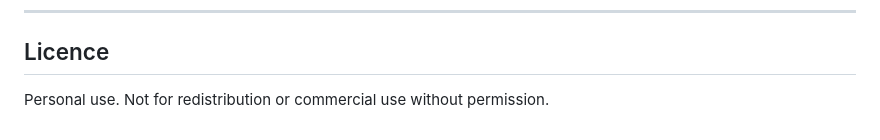
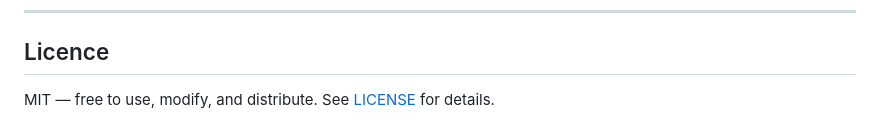
Before and after one commit to Dice-wrld/ClassTrack, a Markdown page: README.md, the part around the change. GitHub-like rendering.

Commit message:
Fix licence section to match MIT

```diff
--- a/README.md
+++ b/README.md
@@ -95,4 +95,4 @@ Typography: [Space Grotesk](https://fonts.google.com/specimen/Space+Grotesk) + [
 
 ## Licence
 
-Personal use. Not for redistribution or commercial use without permission.
+MIT — free to use, modify, and distribute. See [LICENSE](./LICENSE) for details.
```
